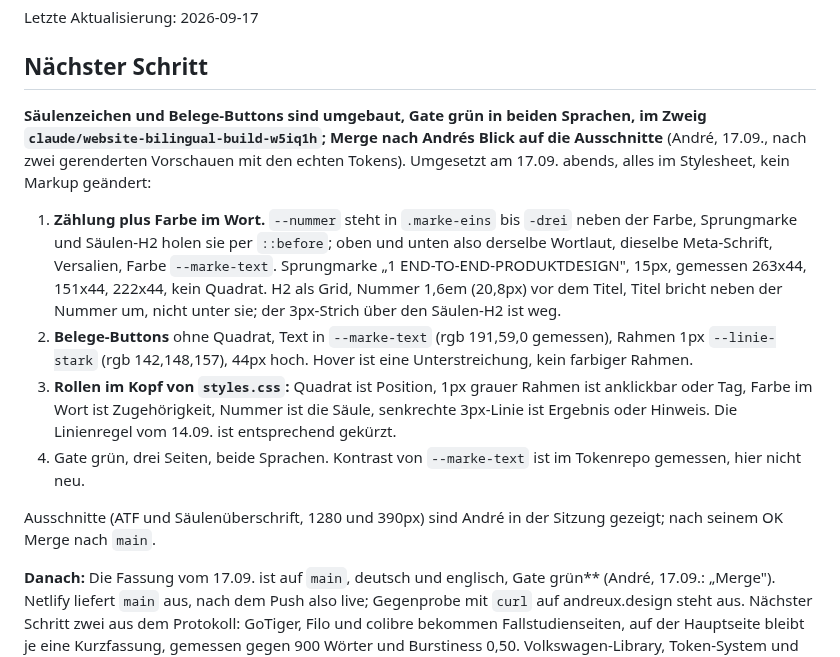
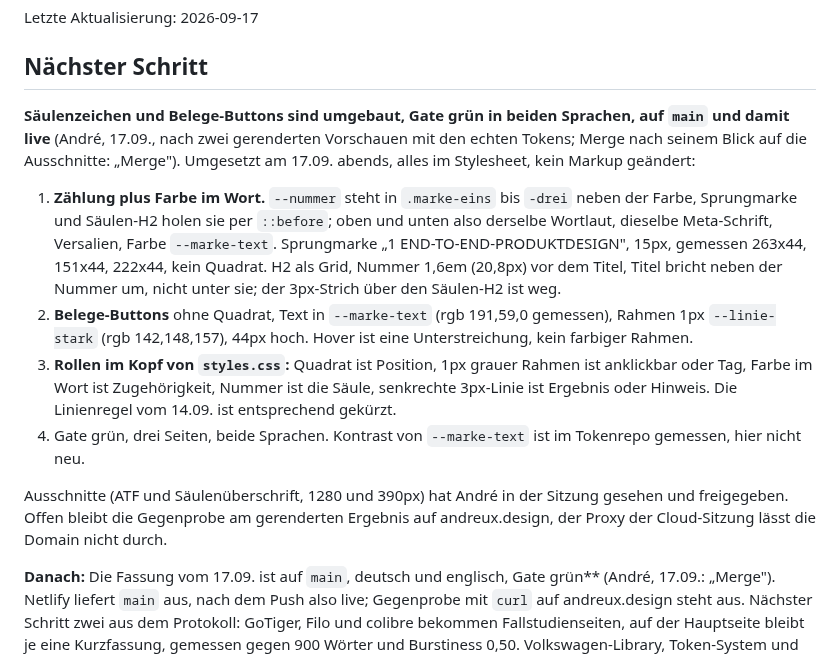
Before and after one commit to andreux-design/andreux-design-site, a Markdown page: PROJECT_STATE.md, the part around the change. GitHub-like rendering.

Commit message:
Stand: Saeulenzeichen und Buttons sind auf main (André: Merge)
Co-Authored-By: Claude Fable 5.1 <noreply@anthropic.com>
Claude-Session: https://claude.ai/code/session_019yd7WacUbkmf81Uaw3vo21

```diff
--- a/PROJECT_STATE.md
+++ b/PROJECT_STATE.md
@@ -5,9 +5,9 @@ Letzte Aktualisierung: 2026-09-17
 ## Nächster Schritt
 
 **Säulenzeichen und Belege-Buttons sind umgebaut, Gate grün in beiden
-Sprachen, im Zweig `claude/website-bilingual-build-w5iq1h`; Merge nach
-Andrés Blick auf die Ausschnitte** (André, 17.09., nach zwei gerenderten
-Vorschauen mit den echten Tokens). Umgesetzt am 17.09. abends, alles im
+Sprachen, auf `main` und damit live** (André, 17.09., nach zwei gerenderten
+Vorschauen mit den echten Tokens; Merge nach seinem Blick auf die
+Ausschnitte: „Merge"). Umgesetzt am 17.09. abends, alles im
 Stylesheet, kein Markup geändert:
 
 1. **Zählung plus Farbe im Wort.** `--nummer` steht in `.marke-eins` bis
@@ -27,8 +27,10 @@ Stylesheet, kein Markup geändert:
 4. Gate grün, drei Seiten, beide Sprachen. Kontrast von `--marke-text` ist
    im Tokenrepo gemessen, hier nicht neu.
 
-Ausschnitte (ATF und Säulenüberschrift, 1280 und 390px) sind André in der
-Sitzung gezeigt; nach seinem OK Merge nach `main`.
+Ausschnitte (ATF und Säulenüberschrift, 1280 und 390px) hat André in der
+Sitzung gesehen und freigegeben. Offen bleibt die Gegenprobe am gerenderten
+Ergebnis auf andreux.design, der Proxy der Cloud-Sitzung lässt die Domain
+nicht durch.
 
 **Danach:** Die Fassung vom 17.09. ist auf `main`, deutsch und englisch, Gate grün**
 (André, 17.09.: „Merge"). Netlify liefert `main` aus, nach dem Push also live;
```
